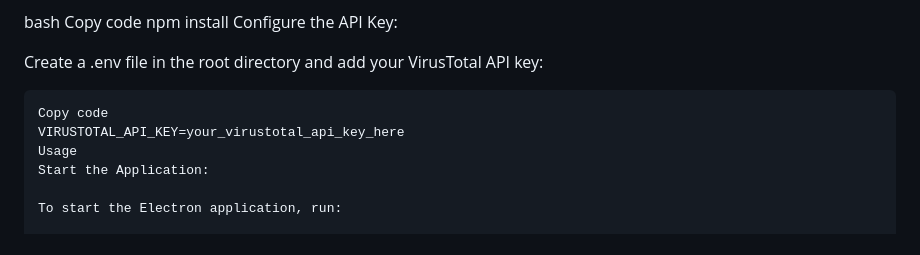
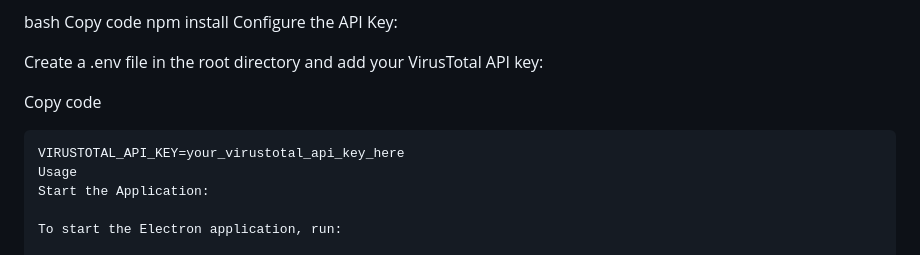
Before and after one commit to hajgreen/VTScan, a Markdown page: README.md, the part around the change. Drawn GitHub-style.

````diff
--- a/README.md
+++ b/README.md
@@ -145,9 +145,10 @@ Configure the API Key:
 
 Create a .env file in the root directory and add your VirusTotal API key:
 
-```bash
+
 Copy code
-VIRUSTOTAL_API_KEY=your_virustotal_api_key_here
+   ```bash
+   VIRUSTOTAL_API_KEY=your_virustotal_api_key_here
 Usage
 Start the Application:
 
````
